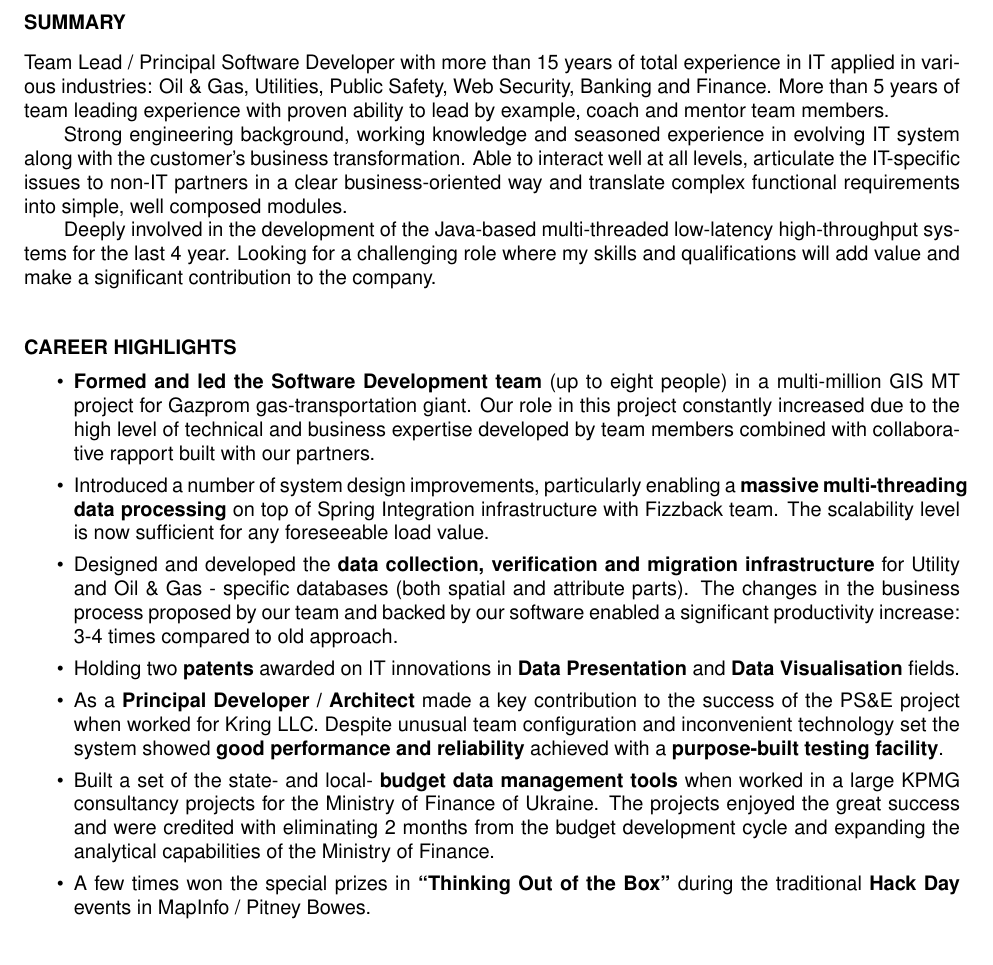
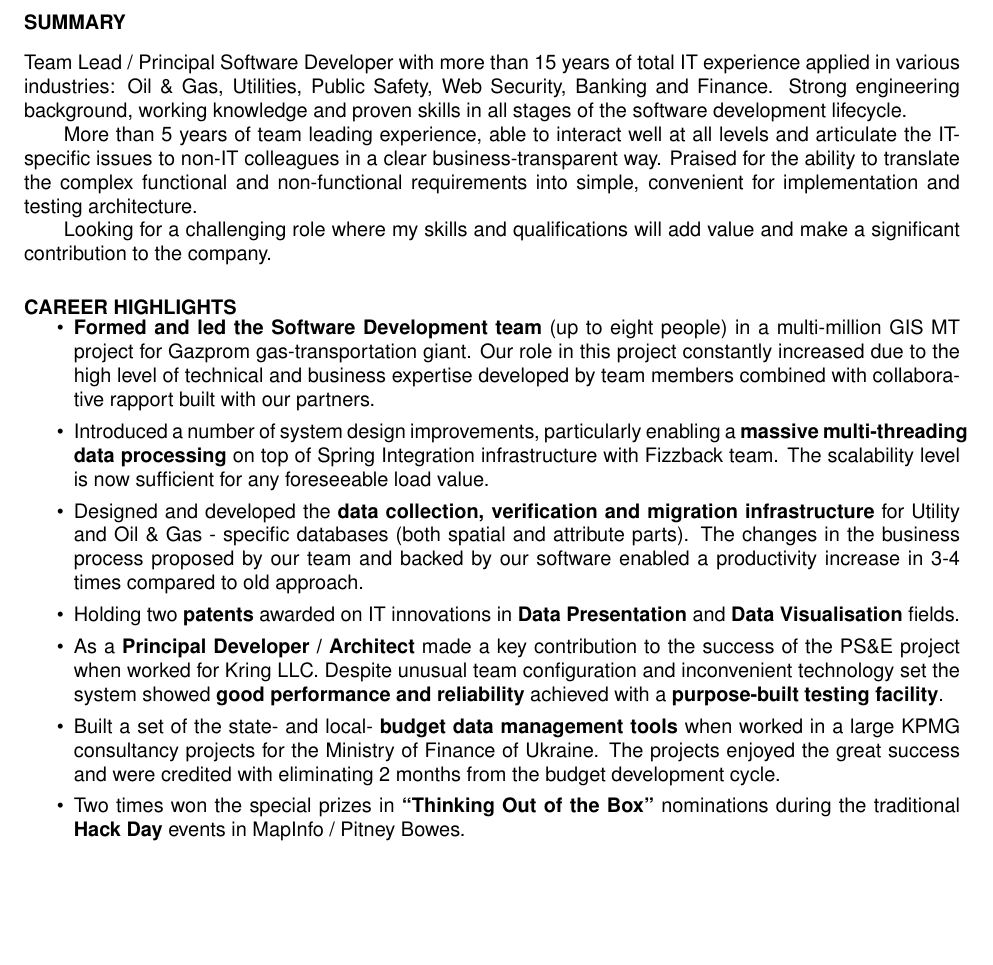
Before and after one commit to l-yara/notes, a LaTeX CV (CV/Yaroslav_Lyakh.tex): part of page 1 of 4, cut so that both start at the same text, the shorter picture padded with empty space. Compiled offline with pdfLaTeX.

Commit message:
before automation

```diff
--- a/CV/Yaroslav_Lyakh.tex
+++ b/CV/Yaroslav_Lyakh.tex
@@ -28,24 +27,30 @@
 
 \section{\leftline{SUMMARY}}
 \vspace{8pt} % provide vertical space between section title and contents
-\noindent Team Lead / Principal Software Developer with more than 15 years of total experience in IT applied in various industries: Oil \& Gas, Utilities, Public Safety, Web Security, Banking and Finance. More than 5~years of team leading experience with proven ability to lead by example, coach and mentor team members. \\
 \ifFullVersion
-\indent Strong engineering background, working knowledge and seasoned experience in evolving IT system along with the customer’s business transformation. Able to interact well at all levels, articulate the IT-specific issues to non-IT partners in a clear business-oriented way and translate complex functional requirements into simple, well composed modules. \\
+\noindent Team Lead / Principal Software Developer
+\else
+\noindent Senior Java Developer / Software Engineer
 \fi
-\indent Deeply involved in the development of the Java-based multi-threaded low-latency high-throughput systems for the last 4 year. Looking for a challenging role where my skills and qualifications will add value and make a significant contribution to the company.
+with more than 15 years of total IT experience applied in various industries: Oil \& Gas, Utilities, Public Safety, Web Security, Banking and Finance. Strong engineering background, working knowledge and proven skills in all stages of the software development lifecycle.\\
+\ifFullVersion
+\indent More than 5~years of team leading experience, able to interact well at all levels and articulate the IT-specific issues to non-IT colleagues in a clear business-transparent way. Praised for the ability to translate the complex functional and non-functional requirements into simple, convenient for implementation and testing architecture.\\
+\indent Looking for a challenging role where my skills and qualifications will add value and make a significant contribution to the company.
+\else
+ \indent More than 8 years of total Java development experience; for the last 4 years was deeply involved in the development of the Java-based high-load and low-latency data processing systems.
+\fi
 
+\section{\leftline{CAREER HIGHLIGHTS}}
 \vspace{8pt}
-\section{\leftline{CAREER HIGHLIGHTS}}
-\vspace{15pt}
 \begin{itemize}
 \item {\bf Formed and led the Software Development team} (up to eight people) in a multi-million GIS MT project for Gazprom gas-transportation giant. Our role in this project constantly increased due to the high level of technical and business expertise developed by team members combined with collaborative rapport built with our partners.
 \item Introduced a number of system design improvements, particularly enabling a {\bf massive multi-threading data processing} on top of Spring Integration infrastructure with Fizzback team. The scalability level is now sufficient for any foreseeable load value.
-\item Designed and developed the {\bf data collection, verification and migration infrastructure} for Utility and Oil \& Gas - specific databases (both spatial and attribute parts). The changes in the business process proposed by our team and backed by our software enabled a significant productivity increase: 3-4 times compared to old approach.
+\item Designed and developed the {\bf data collection, verification and migration infrastructure} for Utility and Oil \& Gas - specific databases (both spatial and attribute parts). The changes in the business process proposed by our team and backed by our software enabled a productivity increase in 3-4 times compared to old approach.
 \item Holding two {\bf patents} awarded on IT innovations in {\bf Data Presentation} and {\bf Data Visualisation} fields.
 \ifFullVersion
 \item As a {\bf Principal Developer / Architect} made a key contribution to the success of the PS\&E project when worked for Kring LLC. Despite unusual team configuration and inconvenient technology set the system showed {\bf good performance and reliability} achieved with a {\bf purpose-built testing facility}.
-\item Built a set of the state- and local- {\bf budget data management tools} when worked in a large KPMG consultancy projects for the Ministry of Finance of Ukraine. The projects enjoyed the great success and were credited with eliminating 2 months from the budget development cycle and expanding the analytical capabilities of the Ministry of Finance.
-\item A few times won the special prizes in {\bf ``Thinking Out of the Box''} during the traditional {\bf Hack Day} events in MapInfo / Pitney Bowes.
+\item Built a set of the state- and local- {\bf budget data management tools} when worked in a large KPMG consultancy projects for the Ministry of Finance of Ukraine. The projects enjoyed the great success and were credited with eliminating 2 months from the budget development cycle.
+\item Two times won the special prizes in {\bf ``Thinking Out of the Box''} nominations during the traditional {\bf Hack Day} events in MapInfo / Pitney Bowes.
 \fi
 \end{itemize}
 
@@ -59,2 +64,3 @@
   \item {\em Data Modelling, Data Analysis and Presentation, Extract-Transform-Load (ETL)}, including complex {\bf data transformation and cleansing}; advanced report building and data presentation.
+  \item {\em Enterprise Technologies:} Enterprise Integration patterns (EIP), Service Oriented Architecture (SOA), {\bf messaging, caching}. Server-side and middleware development. {\bf Multi-threading and distributed computing}.
   \item {\em Methodologies:} Object-oriented design ({\bf OOD}), Test-driven development ({\bf TDD}): {\bf jUnit, Mocks}. Integration testing with {\bf Robot Framework}. Domain-specific languages (DSL). Strong interest in {\bf functional programming}, Data Science and Machine Learning / Business Intelligence systems.
```
Also changed, not shown: CV/Yaroslav_Lyakh.tex (12 more changed lines).
